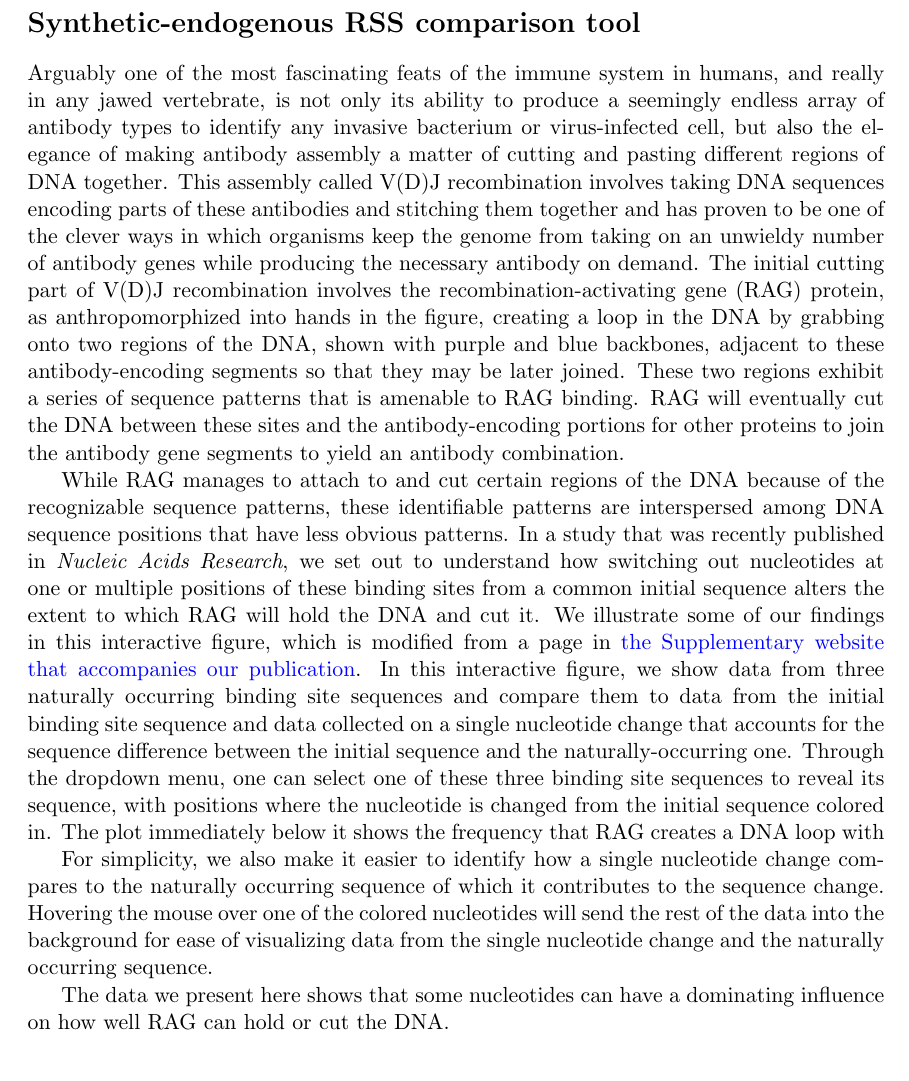
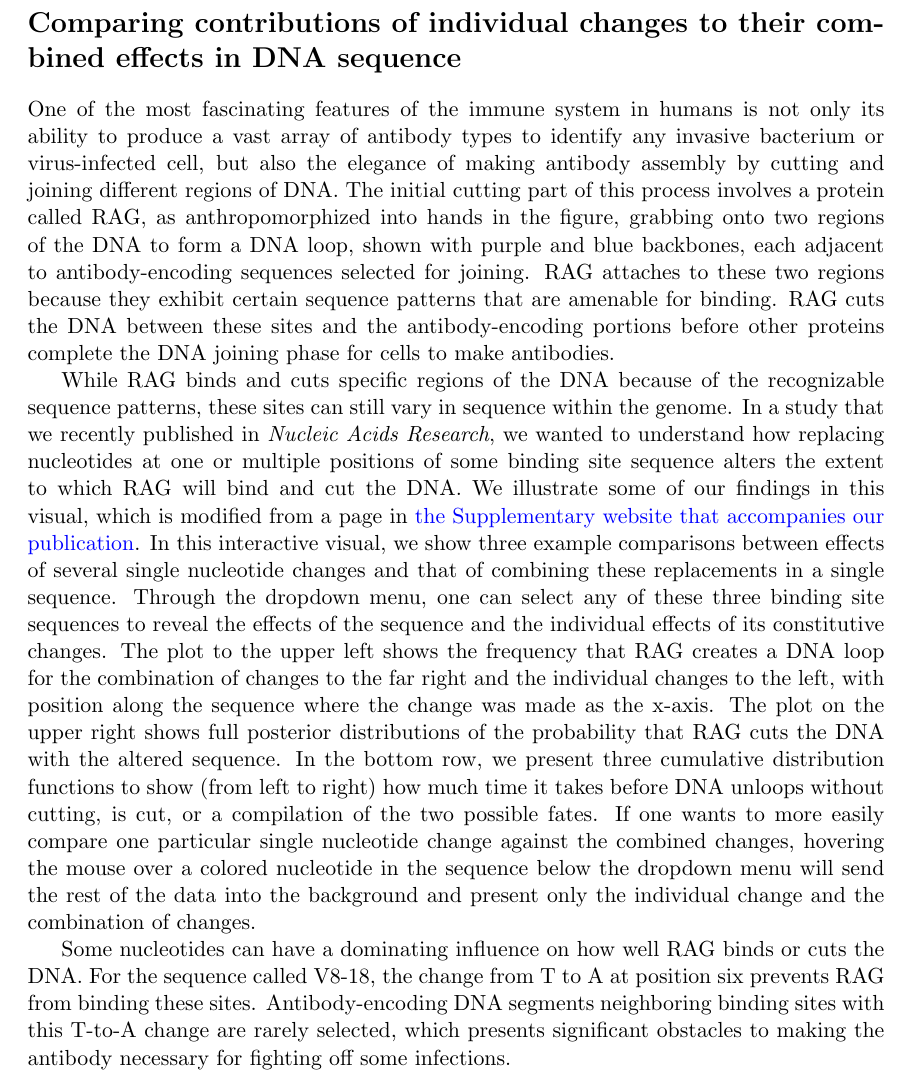
Before and after one commit to gchure/vdj_vis, a LaTeX document (abstract/abstract.tex): part of the page, cut at the place of the change. Compiled offline with pdfLaTeX.

Commit message:
First draft of abstract; count is 495 words.

```diff
--- a/abstract/abstract.tex
+++ b/abstract/abstract.tex
@@ -18,39 +18,40 @@
 
 \begin{document}
 
-\section*{Synthetic-endogenous RSS comparison tool}
+\section*{Comparing contributions of individual changes to their combined effects in DNA sequence}
 \author{Griffin Chure, Soichi Hirokawa}
 
-Arguably one of the most fascinating feats of the immune system in humans, and really in any jawed vertebrate, is not only
-its ability to produce a seemingly endless array of antibody types to identify any invasive bacterium or virus-infected cell,
-but also the elegance of making antibody assembly a matter of cutting and pasting different regions of DNA together. This
-assembly called V(D)J recombination involves taking DNA sequences encoding parts of these antibodies and stitching them
-together and has proven to be one of the clever ways in which organisms keep the genome from taking on an unwieldy
-number of antibody genes while producing the necessary antibody on demand. The initial cutting part of V(D)J recombination
-involves the recombination-activating gene (RAG) protein, as anthropomorphized into hands in the figure, creating a loop
-in the DNA by grabbing onto two regions of the DNA, shown with purple and blue backbones, adjacent to these
-antibody-encoding segments so that they may be later joined. These two regions exhibit a series of sequence patterns
-that is amenable to RAG binding. RAG will eventually cut the DNA between these sites and the antibody-encoding portions
-for other proteins to join the antibody gene segments to yield an antibody combination.
+One of the most fascinating features of the immune system in humans is not only
+its ability to produce a vast array of antibody types to identify any invasive bacterium or virus-infected cell,
+but also the elegance of making antibody assembly by cutting and joining different regions of DNA.
+The initial cutting part of this process involves a protein called RAG, as anthropomorphized into hands in the figure,
+grabbing onto two regions of the DNA to form a DNA loop, shown with purple and blue backbones, each adjacent to
+antibody-encoding sequences selected for joining. RAG attaches to these two regions because they exhibit certain
+sequence patterns that are amenable for binding. RAG cuts the DNA between these sites and the
+antibody-encoding portions before other proteins complete the DNA joining phase for cells to make antibodies.
 
-While RAG manages to attach to and cut certain regions of the DNA because of the recognizable sequence patterns, these
-identifiable patterns are interspersed among DNA sequence positions that have less obvious patterns. In a study that was
-recently published in \emph{Nucleic Acids Research}, we set out to understand how switching out nucleotides at one or
-multiple positions of these binding sites from a common initial sequence alters the extent to which RAG will hold the
-DNA and cut it. We illustrate some of our findings in this interactive figure, which is modified from a page in
+While RAG binds and cuts specific regions of the DNA because of the recognizable sequence patterns,
+these sites can still vary in sequence within the genome. In a study that we
+recently published in \emph{Nucleic Acids Research}, we wanted to understand how replacing nucleotides at one or
+multiple positions of some binding site sequence alters the extent to which RAG will bind
+and cut the DNA. We illustrate some of our findings in this visual, which is modified from a page in
 \href{https://www.rpgroup.caltech.edu/vdj_recombination}{the Supplementary website that accompanies our publication}.
-In this interactive figure, we show data from three naturally occurring binding site sequences and compare them to
-data from the initial binding site sequence and data collected on a single nucleotide change that accounts for the sequence
-difference between the initial sequence and the naturally-occurring one. Through the dropdown menu, one can select
-one of these three binding site sequences to reveal its sequence, with positions where the nucleotide is changed from
-the initial sequence colored in. The plot immediately below it shows the frequency that RAG creates a DNA loop with
+In this interactive visual, we show three example comparisons between effects of several single nucleotide changes
+and that of combining these replacements in a single sequence. Through the dropdown menu, one can select
+any of these three binding site sequences to reveal the effects of the sequence and the individual effects of its constitutive
+changes. The plot to the upper left shows the frequency that RAG creates
+a DNA loop for the combination of changes to the far right and the individual changes to the left,
+with position along the sequence where the change was made as the x-axis. The plot on the upper right shows full posterior
+distributions of the probability that RAG cuts the DNA with the altered sequence. In the bottom row, we present three cumulative
+distribution functions to show (from left to right) how much time it takes before DNA unloops without cutting,
+is cut, or a compilation of the two possible fates. If one wants to more easily compare one particular
+single nucleotide change against the combined changes, hovering the mouse over a colored
+nucleotide in the sequence below the dropdown menu will send the rest of the data into the background
+and present only the individual change and the combination of changes.
 
-For simplicity, we also make it easier to identify how a single nucleotide change compares to the naturally occurring
-sequence of which it contributes to the sequence change. Hovering the mouse over one of the colored nucleotides will send
-the rest of the data into the background for ease of visualizing data from the single nucleotide change and the naturally
-occurring sequence.
-
-The data we present here shows that some nucleotides can have a dominating influence on how well RAG can hold or
-cut the DNA.
+Some nucleotides can have a dominating influence on how well RAG binds or cuts
+the DNA. For the sequence called V8-18, the change from T to A at position six prevents
+RAG from binding these sites. Antibody-encoding DNA segments neighboring binding sites with this T-to-A change
+are rarely selected, which presents significant obstacles to making the antibody necessary for fighting off some infections.
 
 \end{document}
```
Also changed, not shown: abstract/abstract.pdf, 3 other files.
